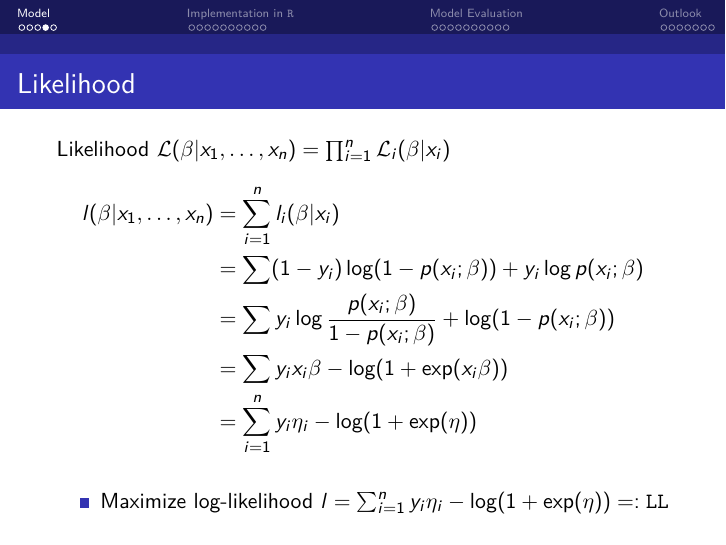
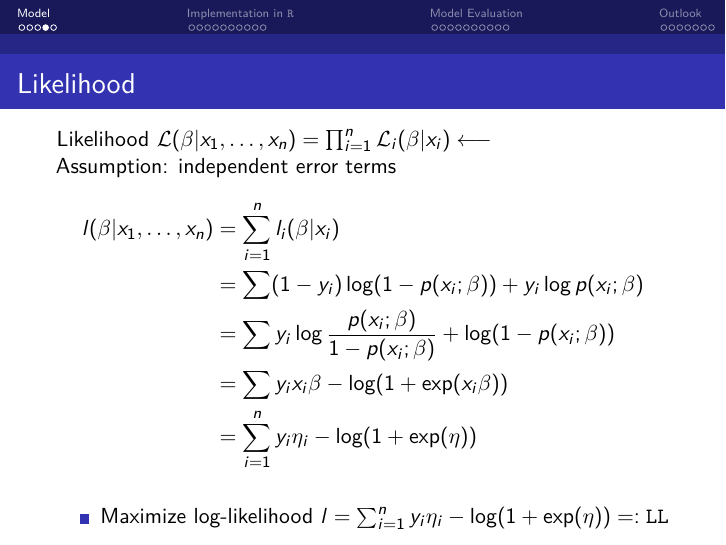
Before and after one commit to marvinschmitt/talk-binary-response, an R Markdown document (talk_binary_response.Rmd): page 6 of 34. The pictures show the output file talk_binary_response.pdf that the author committed with the source.

Commit message:
Add note on assumption of independent error terms

```diff
--- a/talk_binary_response.Rmd
+++ b/talk_binary_response.Rmd
@@ -101,7 +101,7 @@ write.csv(data, "df.csv", row.names = FALSE)
 - Underlying linear model $\eta_i = \beta_0+\sum\limits_{j=1}^k\beta_jx_j$ that is plugged into the logistic function to obtain $P(Y=1)\in[0, 1]$ and $P(Y=1)+P(Y\neq1)=1$.
 
 ## Likelihood
-Likelihood $\mathcal{L}(\beta|x_1,\ldots,x_n)=\prod_{i=1}^n \mathcal{L}_i(\beta|x_i)$
+Likelihood $\mathcal{L}(\beta|x_1,\ldots,x_n)=\prod_{i=1}^n \mathcal{L}_i(\beta|x_i)\longleftarrow\text{Assumption: independent error terms}$
 $$\begin{aligned}
   \mathit{l}(\beta|x_1,\ldots,x_n)& =\sum_{i=1}^n l_i(\beta|x_i)\\
   &=\sum (1-y_i)\log(1-p(x_i;\beta)) + y_i\log p(x_i;\beta)\\
```
Also changed, not shown: talk_binary_response.pdf.
